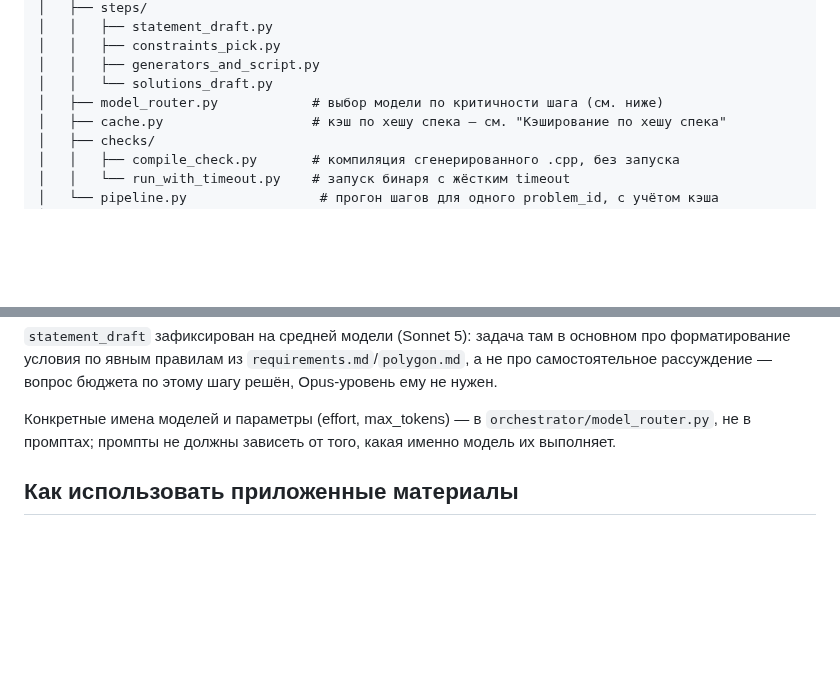
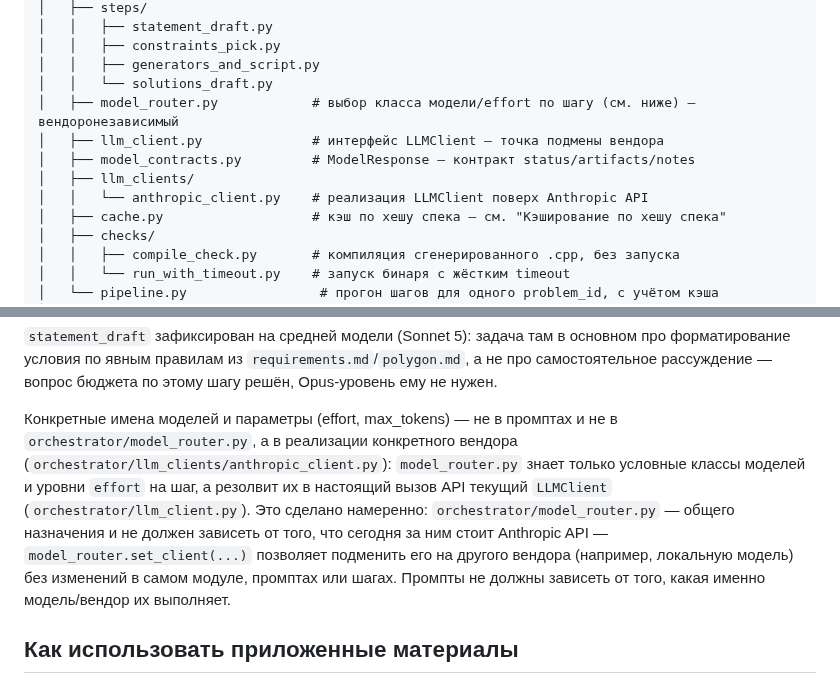
Before and after one commit to Slamur/polygon-orchestrator, a Markdown page: CLAUDE.md, 2 parts joined by grey strips. GitHub-like rendering; blank space fills up the shorter version.

Commit message:
docs: document the LLMClient vendor-swap interface
Adds llm_client.py, model_contracts.py, and llm_clients/anthropic_client.py
to the directory tree, and rewrites the model-routing note to explain that
model_router.py is intentionally vendor-agnostic — it only resolves a step
to a model class and effort level, and set_client(...) is the extension
point for plugging in a different vendor or a local model.

Co-Authored-By: Claude Sonnet 5 <noreply@anthropic.com>

```diff
--- a/CLAUDE.md
+++ b/CLAUDE.md
@@ -81,7 +81,11 @@ Python-оркестратор, который берёт структуриро
 │   │   ├── constraints_pick.py
 │   │   ├── generators_and_script.py
 │   │   └── solutions_draft.py
-│   ├── model_router.py            # выбор модели по критичности шага (см. ниже)
+│   ├── model_router.py            # выбор класса модели/effort по шагу (см. ниже) — вендоронезависимый
+│   ├── llm_client.py              # интерфейс LLMClient — точка подмены вендора
+│   ├── model_contracts.py         # ModelResponse — контракт status/artifacts/notes
+│   ├── llm_clients/
+│   │   └── anthropic_client.py    # реализация LLMClient поверх Anthropic API
 │   ├── cache.py                   # кэш по хешу спека — см. "Кэширование по хешу спека"
 │   ├── checks/
 │   │   ├── compile_check.py       # компиляция сгенерированного .cpp, без запуска
@@ -268,9 +272,17 @@ Python-оркестратор, который берёт структуриро
 `requirements.md`/`polygon.md`, а не про самостоятельное рассуждение —
 вопрос бюджета по этому шагу решён, Opus-уровень ему не нужен.
 
-Конкретные имена моделей и параметры (effort, max_tokens) — в
-`orchestrator/model_router.py`, не в промптах; промпты не должны зависеть от
-того, какая именно модель их выполняет.
+Конкретные имена моделей и параметры (effort, max_tokens) — не в промптах и
+не в `orchestrator/model_router.py`, а в реализации конкретного вендора
+(`orchestrator/llm_clients/anthropic_client.py`): `model_router.py` знает
+только условные классы моделей и уровни `effort` на шаг, а резолвит их в
+настоящий вызов API текущий `LLMClient` (`orchestrator/llm_client.py`).
+Это сделано намеренно: `orchestrator/model_router.py` — общего назначения и
+не должен зависеть от того, что сегодня за ним стоит Anthropic API —
+`model_router.set_client(...)` позволяет подменить его на другого вендора
+(например, локальную модель) без изменений в самом модуле, промптах или
+шагах. Промпты не должны зависеть от того, какая именно модель/вендор их
+выполняет.
 
 ## Как использовать приложенные материалы
 
```
